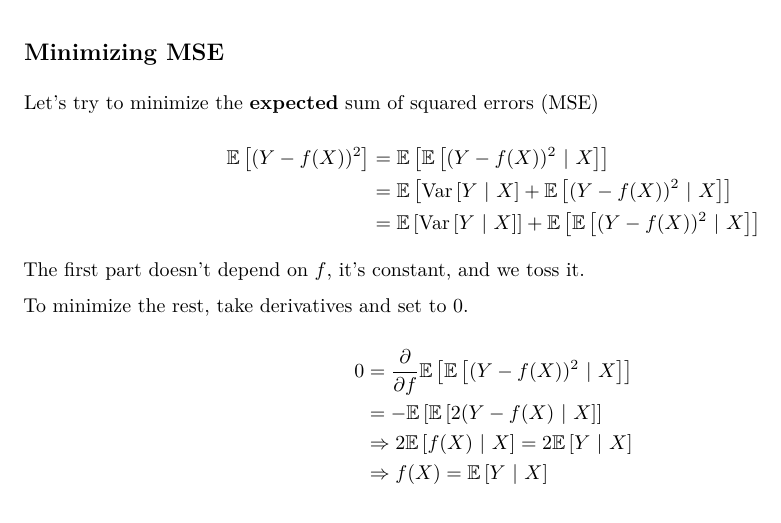
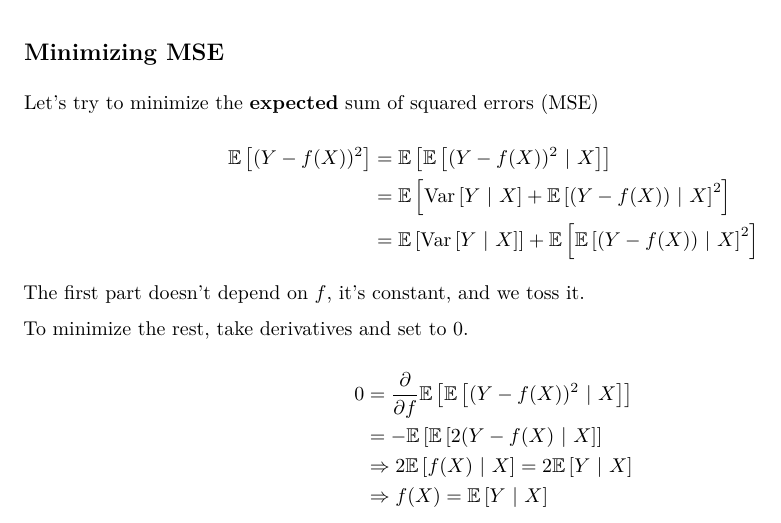
Before and after one commit to STATS-432Sp2017/lectures, an R Markdown document (chapter1.Rmd): part of page 4 of 6, cut so that both start at the same text. The pictures show the output file chapter1.pdf that the author committed with the source.

Commit message:
Fixed post-class typo.

```diff
--- a/chapter1.Rmd
+++ b/chapter1.Rmd
@@ -3,9 +3,9 @@ title: "Chapter 1"
 author: "DJM"
 date: "31 January 2017"
 output:
+  pdf_document: default
   slidy_presentation:
     font_adjustment: -1
-  pdf_document: default
 ---
 
 ## The normal linear model
@@ -199,8 +199,8 @@ Let's try to minimize the __expected__ sum of squared errors (MSE)
 \[
 \begin{aligned}
 \mathbb{E}\left[(Y-f(X))^2\right] &= \mathbb{E}\left[\mathbb{E}\left[(Y-f(X))^2 \ \vert\  X\right]\right]\\
-  &= \mathbb{E}\left[\mathrm{Var}\left[Y\ \vert\  X\right] + \mathbb{E}\left[(Y-f(X))^2 \ \vert\  X\right]\right]\\
-  &= \mathbb{E}\left[\mathrm{Var}\left[Y\ \vert\  X\right]\right] + \mathbb{E}\left[\mathbb{E}\left[(Y-f(X))^2 \ \vert\  X\right]\right]\\
+  &= \mathbb{E}\left[\mathrm{Var}\left[Y\ \vert\  X\right] + \mathbb{E}\left[(Y-f(X)) \ \vert\  X\right]^2\right]\\
+  &= \mathbb{E}\left[\mathrm{Var}\left[Y\ \vert\  X\right]\right] + \mathbb{E}\left[\mathbb{E}\left[(Y-f(X)) \ \vert\  X\right]^2\right]\\
 \end{aligned}
 \]
 
```
Also changed, not shown: chapter1.html, chapter1.pdf.
